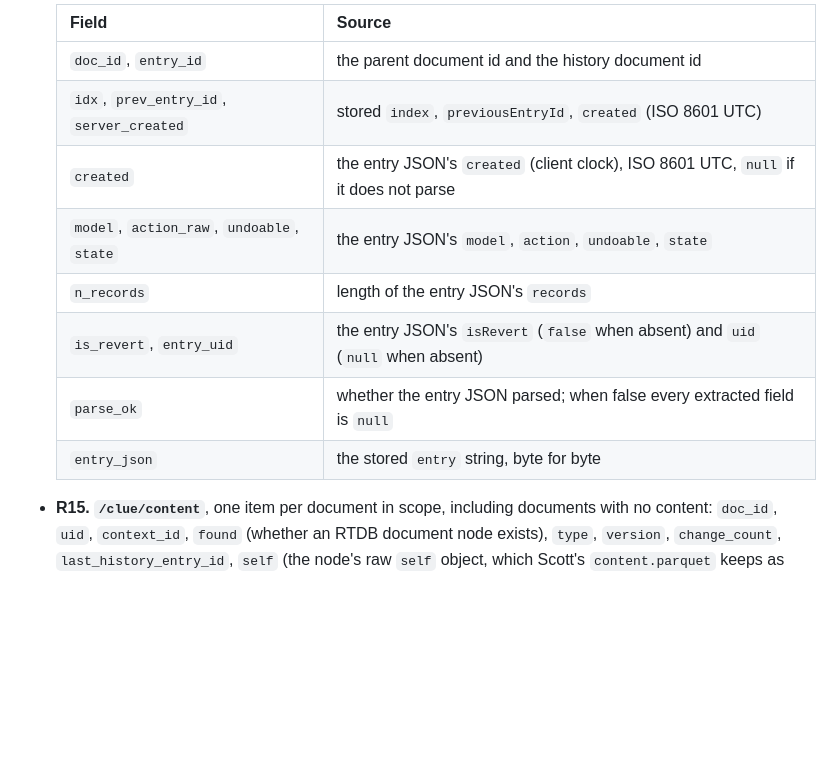
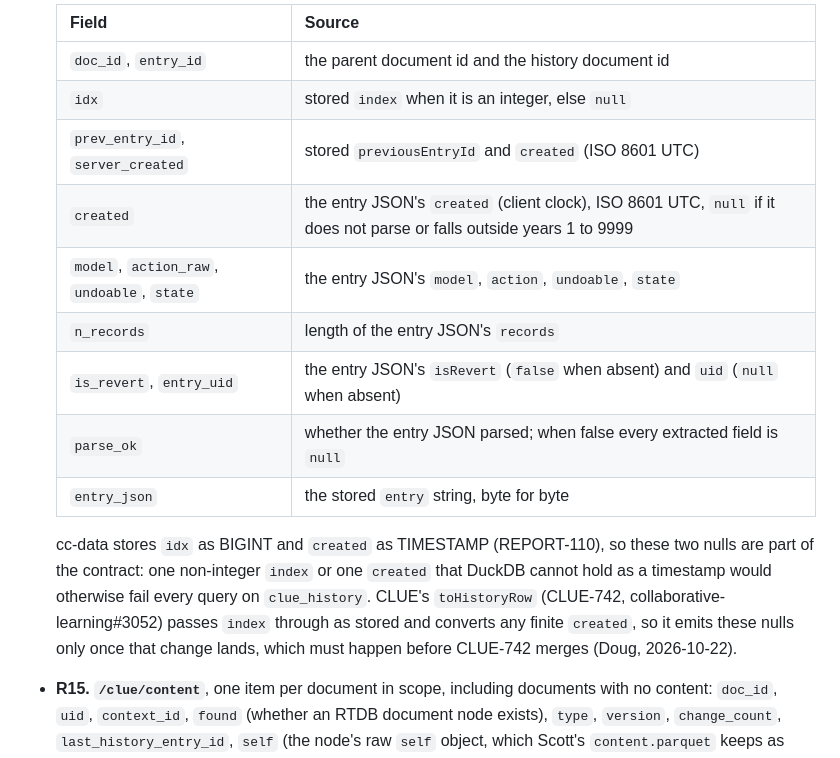
Before and after one commit to concord-consortium/report-service, a Markdown page: specs/REPORT-109-clue-document-export-api.md, the part around the change. Rendered like a GitHub page; blank space fills up the shorter version.

Commit message:
docs: make R14's idx and created nulls a CLUE-742 dependency [REPORT-109]
R14 now says idx is null for a non-integer stored index and created is
null outside years 1 to 9999, since cc-data stores them as BIGINT and
TIMESTAMP, and that CLUE-742's toHistoryRow must emit those nulls
before CLUE-742 merges (Doug, 2026-10-22).

```diff
--- a/specs/REPORT-109-clue-document-export-api.md
+++ b/specs/REPORT-109-clue-document-export-api.md
@@ -58,13 +58,16 @@ Three new report-server endpoints let a researcher download, for a report run th
   | Field | Source |
   |---|---|
   | `doc_id`, `entry_id` | the parent document id and the history document id |
-  | `idx`, `prev_entry_id`, `server_created` | stored `index`, `previousEntryId`, `created` (ISO 8601 UTC) |
-  | `created` | the entry JSON's `created` (client clock), ISO 8601 UTC, `null` if it does not parse |
+  | `idx` | stored `index` when it is an integer, else `null` |
+  | `prev_entry_id`, `server_created` | stored `previousEntryId` and `created` (ISO 8601 UTC) |
+  | `created` | the entry JSON's `created` (client clock), ISO 8601 UTC, `null` if it does not parse or falls outside years 1 to 9999 |
   | `model`, `action_raw`, `undoable`, `state` | the entry JSON's `model`, `action`, `undoable`, `state` |
   | `n_records` | length of the entry JSON's `records` |
   | `is_revert`, `entry_uid` | the entry JSON's `isRevert` (`false` when absent) and `uid` (`null` when absent) |
   | `parse_ok` | whether the entry JSON parsed; when false every extracted field is `null` |
   | `entry_json` | the stored `entry` string, byte for byte |
+
+  cc-data stores `idx` as BIGINT and `created` as TIMESTAMP (REPORT-110), so these two nulls are part of the contract: one non-integer `index` or one `created` that DuckDB cannot hold as a timestamp would otherwise fail every query on `clue_history`. CLUE's `toHistoryRow` (CLUE-742, collaborative-learning#3052) passes `index` through as stored and converts any finite `created`, so it emits these nulls only once that change lands, which must happen before CLUE-742 merges (Doug, 2026-10-22).
 
 - **R15. `/clue/content`**, one item per document in scope, including documents with no content: `doc_id`, `uid`, `context_id`, `found` (whether an RTDB document node exists), `type`, `version`, `change_count`, `last_history_entry_id`, `self` (the node's raw `self` object, which Scott's `content.parquet` keeps as `self_uid`, `self_doc_key` and `self_class_hash`; `null` when absent), and `content_json` (the stored `content` string byte for byte, `null` when `found` is false or the node has no content).
 
```
